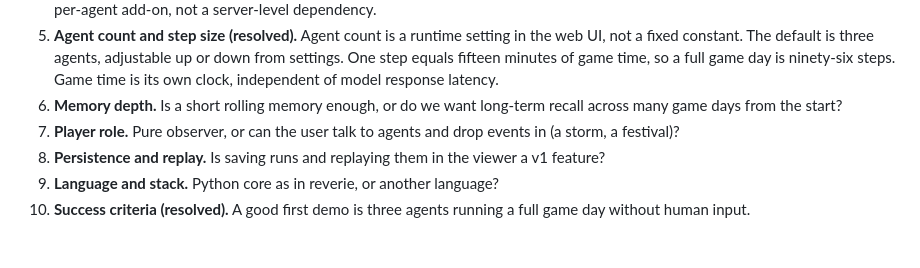
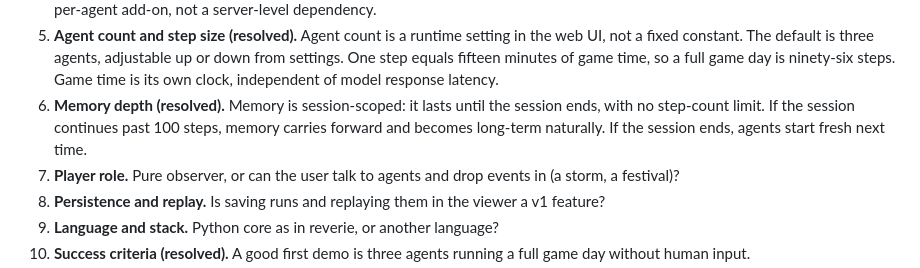
Before and after one commit to jimskin03/village-sim, a Markdown page: docs/village-sim-design-review.md, the part around the change. Drawn GitHub-style; blank space fills up the shorter version.

Commit message:
Resolve question 6: session-scoped memory, no step cap

```diff
--- a/docs/village-sim-design-review.md
+++ b/docs/village-sim-design-review.md
@@ -208,8 +208,9 @@ the village sim's simple grid.
    fixed constant. The default is three agents, adjustable up or down from settings. One step equals
    fifteen minutes of game time, so a full game day is ninety-six steps. Game time is its own clock,
    independent of model response latency.
-6. **Memory depth.** Is a short rolling memory enough, or do we want long-term recall
-   across many game days from the start?
+6. **Memory depth (resolved).** Memory is session-scoped: it lasts until the session ends, with no
+   step-count limit. If the session continues past 100 steps, memory carries forward and becomes
+   long-term naturally. If the session ends, agents start fresh next time.
 7. **Player role.** Pure observer, or can the user talk to agents and drop events in
    (a storm, a festival)?
 8. **Persistence and replay.** Is saving runs and replaying them in the viewer a v1
```
